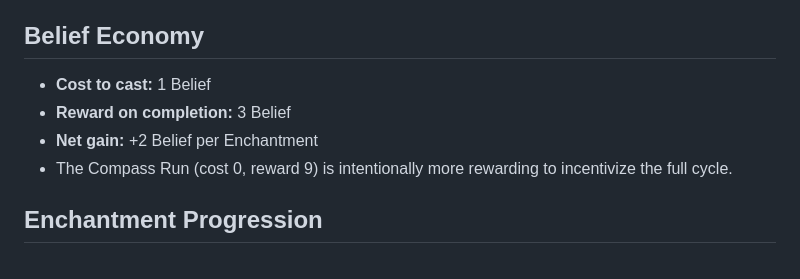
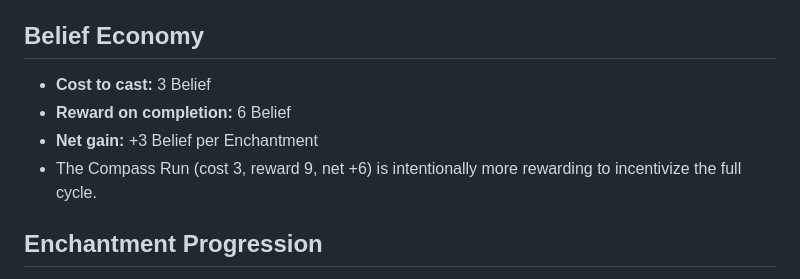
Before and after one commit to teign07/enchantify, a Markdown page: lore/enchantments.md, the part around the change. Drawn GitHub-style.

```diff
--- a/lore/enchantments.md
+++ b/lore/enchantments.md
@@ -28,10 +28,10 @@ Same flow, but at step 5, ask the player to describe what they see in words. Pro
 
 ## Belief Economy
 
-- **Cost to cast:** 1 Belief
-- **Reward on completion:** 3 Belief
-- **Net gain:** +2 Belief per Enchantment
-- The Compass Run (cost 0, reward 9) is intentionally more rewarding to incentivize the full cycle.
+- **Cost to cast:** 3 Belief
+- **Reward on completion:** 6 Belief
+- **Net gain:** +3 Belief per Enchantment
+- The Compass Run (cost 3, reward 9, net +6) is intentionally more rewarding to incentivize the full cycle.
 
 ## Enchantment Progression
 
```
Also changed, not shown: hooks/Enchantify-Capabilities.md (+1 -1 lines), lore/belief-system.md (+3 -3 lines).
